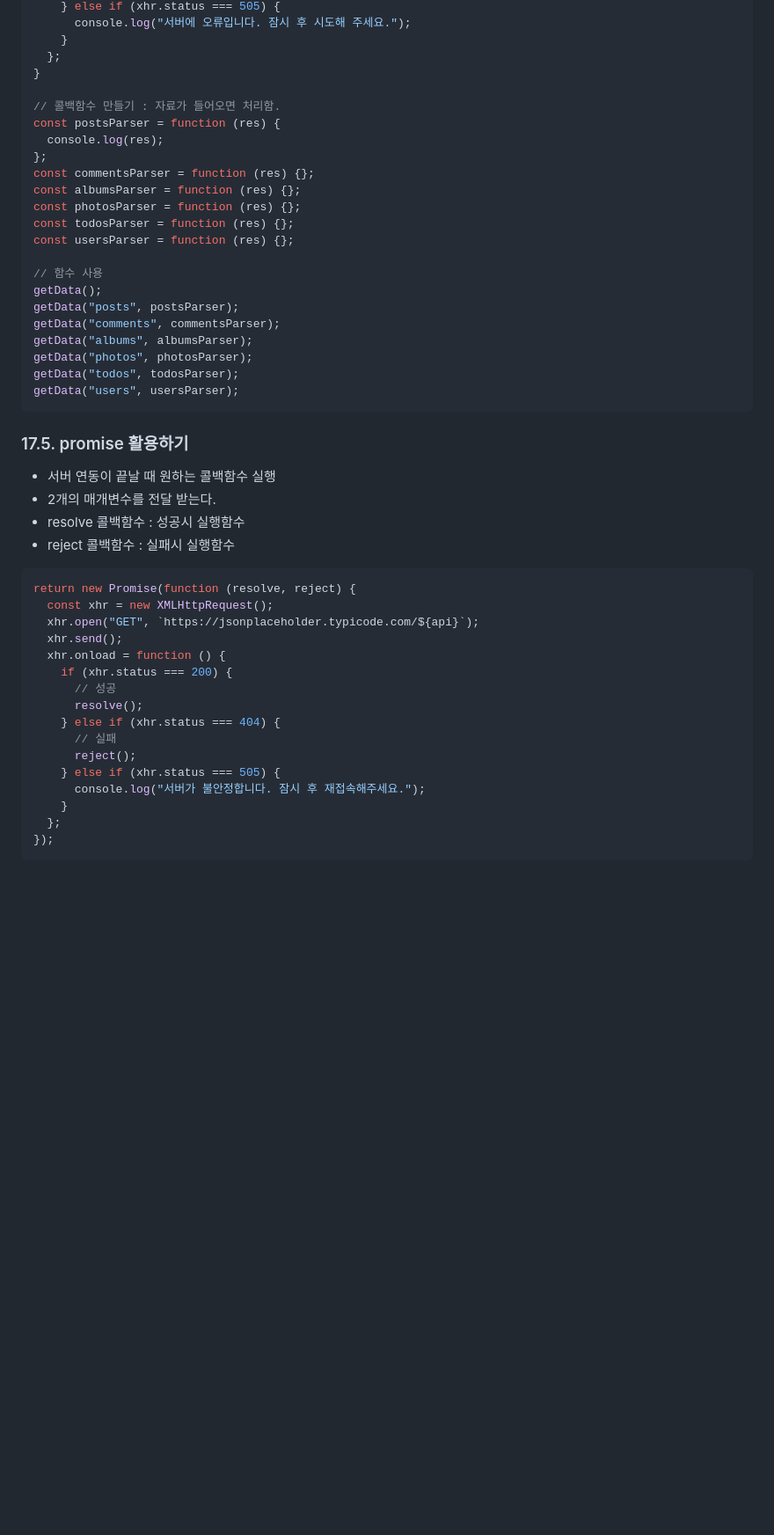
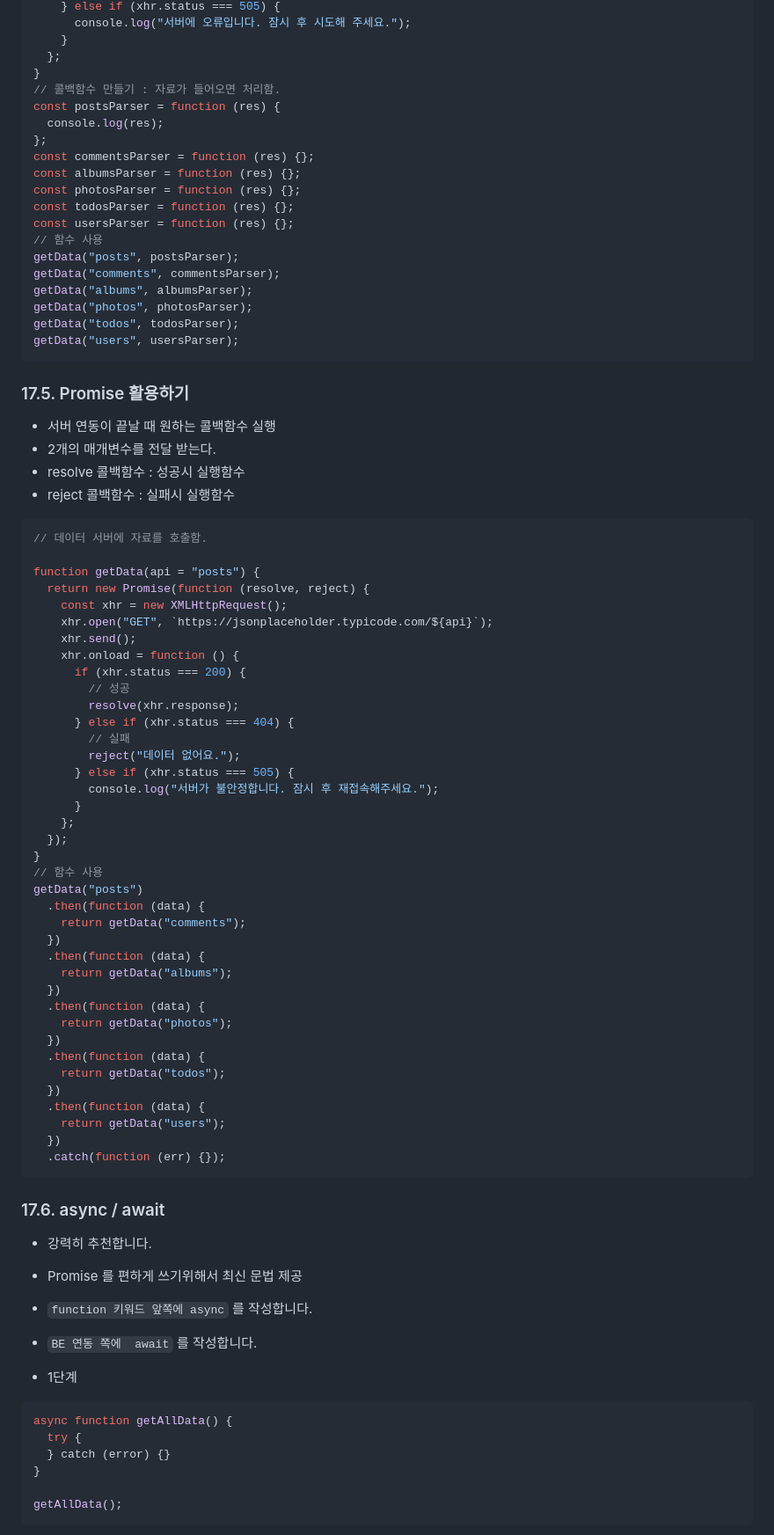
Before and after one commit to jinseungbok/til_js, a Markdown page: README.md, the part around the change printed below. Shown: that part at 88% size. Drawn GitHub-style; blank space fills up the shorter version.

Commit message:
[docs]:async,await

````diff
--- a/README.md
+++ b/README.md
@@ -3799,7 +3842,6 @@ function getData(api = "posts", fn) {
     }
   };
 }
-
 // 콜백함수 만들기 : 자료가 들어오면 처리함.
 const postsParser = function (res) {
   console.log(res);
@@ -3809,9 +3851,7 @@ const albumsParser = function (res) {};
 const photosParser = function (res) {};
 const todosParser = function (res) {};
 const usersParser = function (res) {};
-
 // 함수 사용
-getData();
 getData("posts", postsParser);
 getData("comments", commentsParser);
 getData("albums", albumsParser);
@@ -3820,7 +3860,7 @@ getData("todos", todosParser);
 getData("users", usersParser);
 ```
 
-### 17.5. promise 활용하기
+### 17.5. Promise 활용하기
 
 - 서버 연동이 끝날 때 원하는 콜백함수 실행
 - 2개의 매개변수를 전달 받는다.
@@ -3828,20 +3868,61 @@ getData("users", usersParser);
 - reject 콜백함수 : 실패시 실행함수
 
 ```js
-return new Promise(function (resolve, reject) {
-  const xhr = new XMLHttpRequest();
-  xhr.open("GET", `https://jsonplaceholder.typicode.com/${api}`);
-  xhr.send();
-  xhr.onload = function () {
-    if (xhr.status === 200) {
-      // 성공
-      resolve();
-    } else if (xhr.status === 404) {
-      // 실패
-      reject();
-    } else if (xhr.status === 505) {
-      console.log("서버가 불안정합니다. 잠시 후 재접속해주세요.");
-    }
-  };
-});
-```
+// 데이터 서버에 자료를 호출함.
+
+function getData(api = "posts") {
+  return new Promise(function (resolve, reject) {
+    const xhr = new XMLHttpRequest();
+    xhr.open("GET", `https://jsonplaceholder.typicode.com/${api}`);
+    xhr.send();
+    xhr.onload = function () {
+      if (xhr.status === 200) {
+        // 성공
+        resolve(xhr.response);
+      } else if (xhr.status === 404) {
+        // 실패
+        reject("데이터 없어요.");
+      } else if (xhr.status === 505) {
+        console.log("서버가 불안정합니다. 잠시 후 재접속해주세요.");
+      }
+    };
+  });
+}
+// 함수 사용
+getData("posts")
+  .then(function (data) {
+    return getData("comments");
+  })
+  .then(function (data) {
+    return getData("albums");
+  })
+  .then(function (data) {
+    return getData("photos");
+  })
+  .then(function (data) {
+    return getData("todos");
+  })
+  .then(function (data) {
+    return getData("users");
+  })
+  .catch(function (err) {});
+```
+
+### 17.6. async / await
+
+- 강력히 추천합니다.
+- Promise 를 편하게 쓰기위해서 최신 문법 제공
+- `function 키워드 앞쪽에 async` 를 작성합니다.
+- `BE 연동 쪽에  await` 를 작성합니다.
+
+- 1단계
+
+```js
+async function getAllData() {
+  try {
+  } catch (error) {}
+}
+
+getAllData();
+```
+
````
Also changed, not shown: other parts of README.md (+113 -32 lines).
